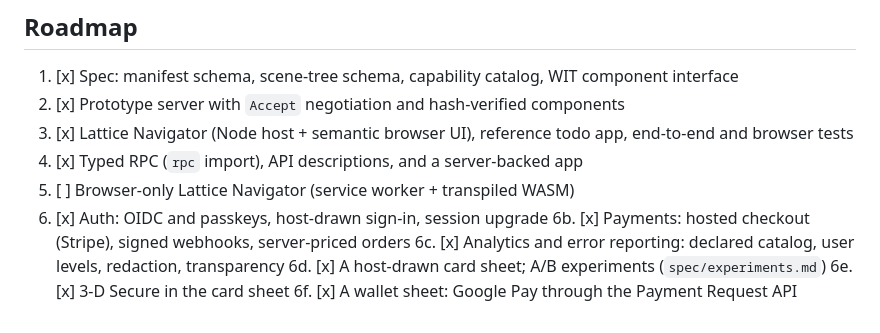
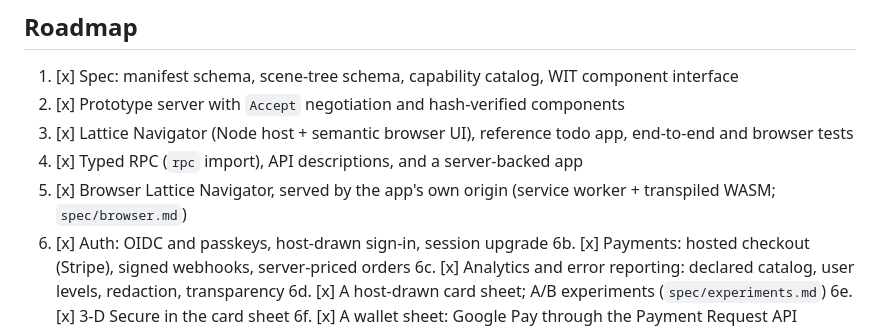
Before and after one commit to Egalitarias/lattice, a Markdown page: README.md, the part around the change. GitHub-like rendering.

Commit message:
Mark the browser Navigator done in the roadmap
Co-Authored-By: Claude Sonnet 5.5 <noreply@anthropic.com>

```diff
--- a/README.md
+++ b/README.md
@@ -200,7 +200,7 @@ Check it with `node test/browser-mode-check.mjs`, or run the other browser check
 2. [x] Prototype server with `Accept` negotiation and hash-verified components
 3. [x] Lattice Navigator (Node host + semantic browser UI), reference todo app, end-to-end and browser tests
 4. [x] Typed RPC (`rpc` import), API descriptions, and a server-backed app
-5. [ ] Browser-only Lattice Navigator (service worker + transpiled WASM)
+5. [x] Browser Lattice Navigator, served by the app's own origin (service worker + transpiled WASM; `spec/browser.md`)
 6. [x] Auth: OIDC and passkeys, host-drawn sign-in, session upgrade
 6b. [x] Payments: hosted checkout (Stripe), signed webhooks, server-priced orders
 6c. [x] Analytics and error reporting: declared catalog, user levels, redaction, transparency
```
